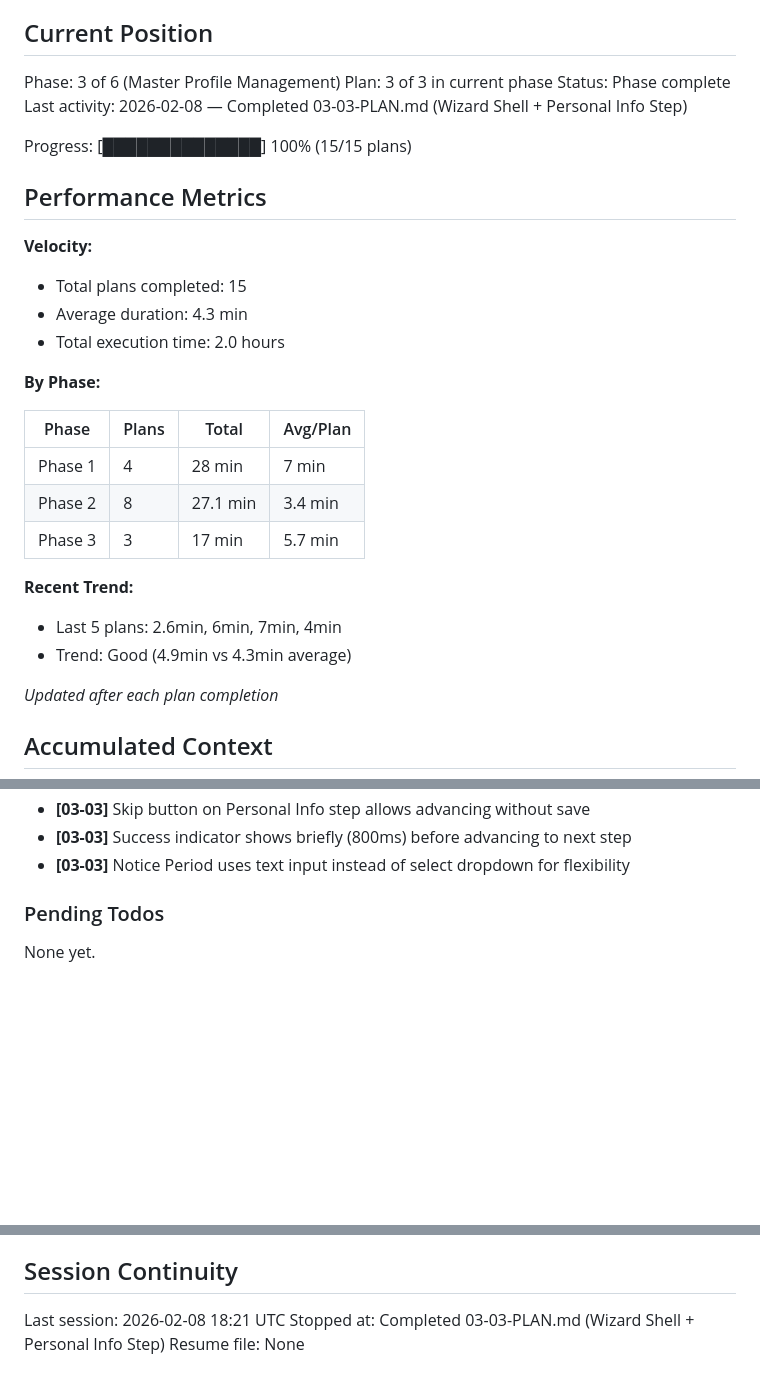
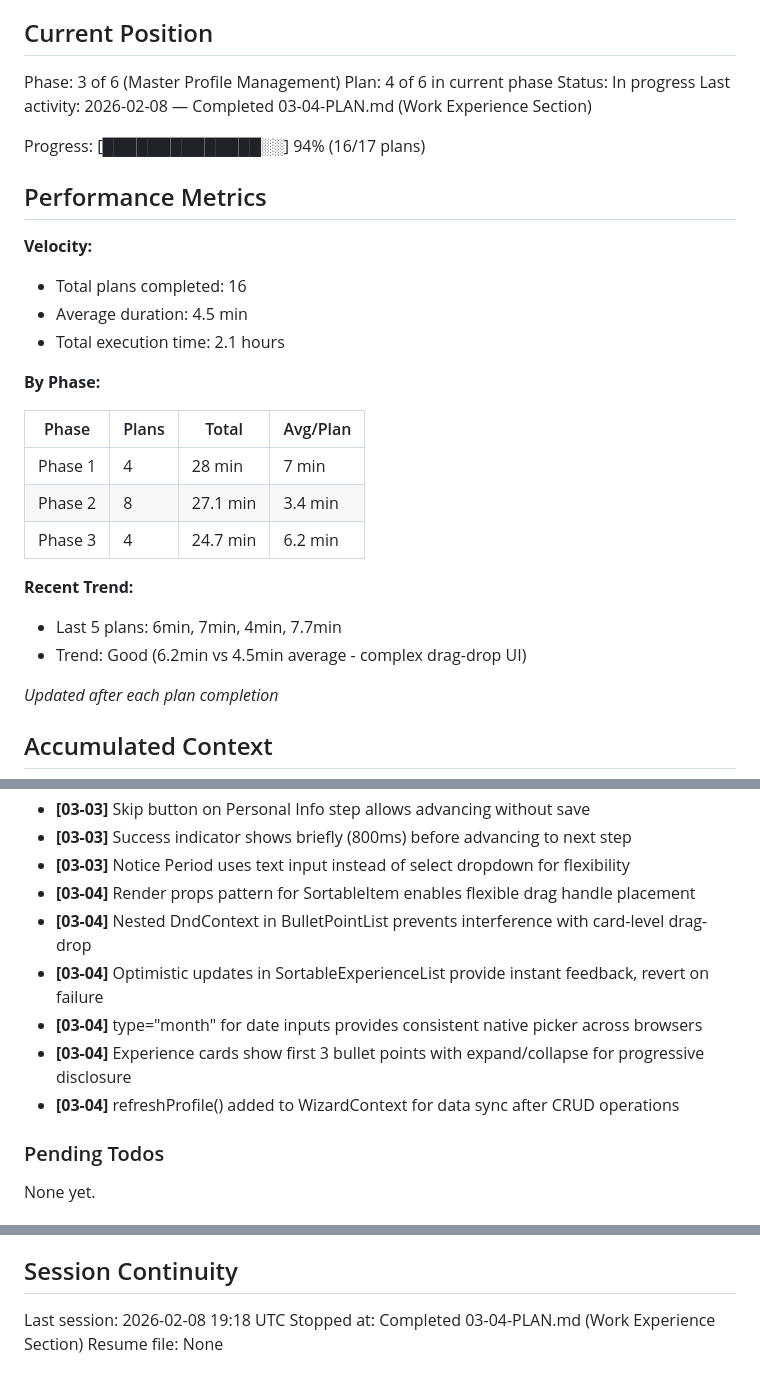
Before and after one commit to siphiwewritescode/maxed-cv, a Markdown page: .planning/STATE.md, 3 parts joined by grey strips. Rendered like a GitHub page; blank space fills up the shorter version.

Commit message:
docs(03-04): complete Work Experience Section plan
Tasks completed: 2/2
- Task 1: ExperienceCard, ExperienceFormDialog, BulletPointList, DeleteConfirmDialog
- Task 2: SortableItem, SortableExperienceList, ExperienceSection, ExperienceStep

SUMMARY: .planning/phases/03-master-profile-management/03-04-SUMMARY.md

```diff
--- a/.planning/STATE.md
+++ b/.planning/STATE.md
@@ -10,18 +10,18 @@ See: .planning/PROJECT.md (updated 2026-02-07)
 ## Current Position
 
 Phase: 3 of 6 (Master Profile Management)
-Plan: 3 of 3 in current phase
-Status: Phase complete
-Last activity: 2026-02-08 — Completed 03-03-PLAN.md (Wizard Shell + Personal Info Step)
+Plan: 4 of 6 in current phase
+Status: In progress
+Last activity: 2026-02-08 — Completed 03-04-PLAN.md (Work Experience Section)
 
-Progress: [██████████████] 100% (15/15 plans)
+Progress: [██████████████░░] 94% (16/17 plans)
 
 ## Performance Metrics
 
 **Velocity:**
-- Total plans completed: 15
-- Average duration: 4.3 min
-- Total execution time: 2.0 hours
+- Total plans completed: 16
+- Average duration: 4.5 min
+- Total execution time: 2.1 hours
 
 **By Phase:**
 
@@ -29,11 +29,11 @@ Progress: [██████████████] 100% (15/15 plans)
 |-------|-------|-------|----------|
 | Phase 1 | 4 | 28 min | 7 min |
 | Phase 2 | 8 | 27.1 min | 3.4 min |
-| Phase 3 | 3 | 17 min | 5.7 min |
+| Phase 3 | 4 | 24.7 min | 6.2 min |
 
 **Recent Trend:**
-- Last 5 plans: 2.6min, 6min, 7min, 4min
-- Trend: Good (4.9min vs 4.3min average)
+- Last 5 plans: 6min, 7min, 4min, 7.7min
+- Trend: Good (6.2min vs 4.5min average - complex drag-drop UI)
 
 *Updated after each plan completion*
 
@@ -115,6 +115,12 @@ Recent decisions affecting current work:
 - **[03-03]** Skip button on Personal Info step allows advancing without save
 - **[03-03]** Success indicator shows briefly (800ms) before advancing to next step
 - **[03-03]** Notice Period uses text input instead of select dropdown for flexibility
+- **[03-04]** Render props pattern for SortableItem enables flexible drag handle placement
+- **[03-04]** Nested DndContext in BulletPointList prevents interference with card-level drag-drop
+- **[03-04]** Optimistic updates in SortableExperienceList provide instant feedback, revert on failure
+- **[03-04]** type="month" for date inputs provides consistent native picker across browsers
+- **[03-04]** Experience cards show first 3 bullet points with expand/collapse for progressive disclosure
+- **[03-04]** refreshProfile() added to WizardContext for data sync after CRUD operations
 
 ### Pending Todos
 
@@ -130,6 +136,6 @@ None yet.
 
 ## Session Continuity
 
-Last session: 2026-02-08 18:21 UTC
-Stopped at: Completed 03-03-PLAN.md (Wizard Shell + Personal Info Step)
+Last session: 2026-02-08 19:18 UTC
+Stopped at: Completed 03-04-PLAN.md (Work Experience Section)
 Resume file: None
```
Also changed, not shown: 1 other file.
